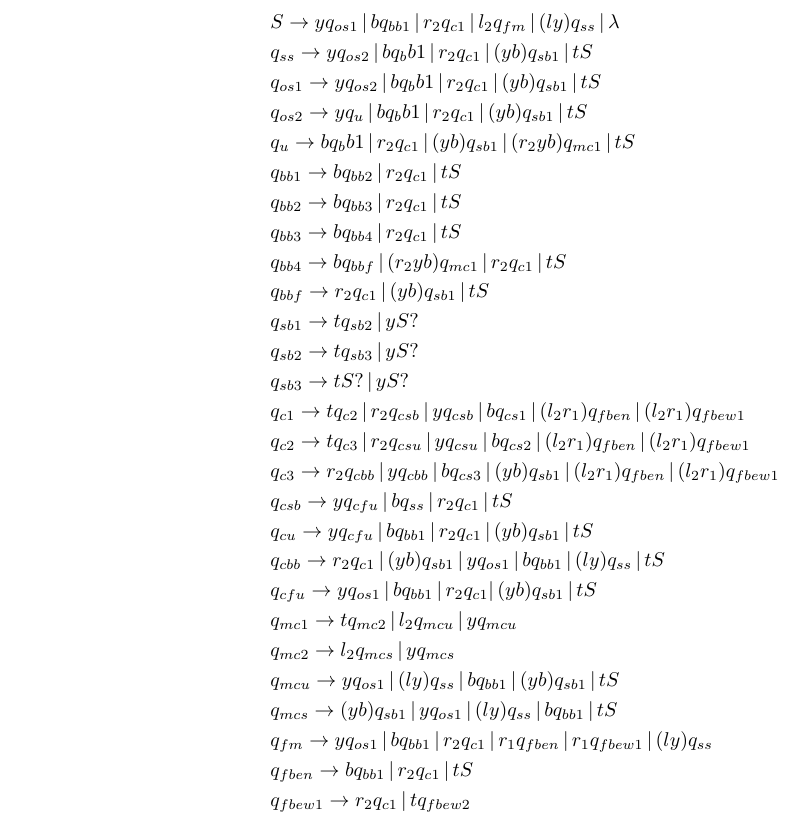
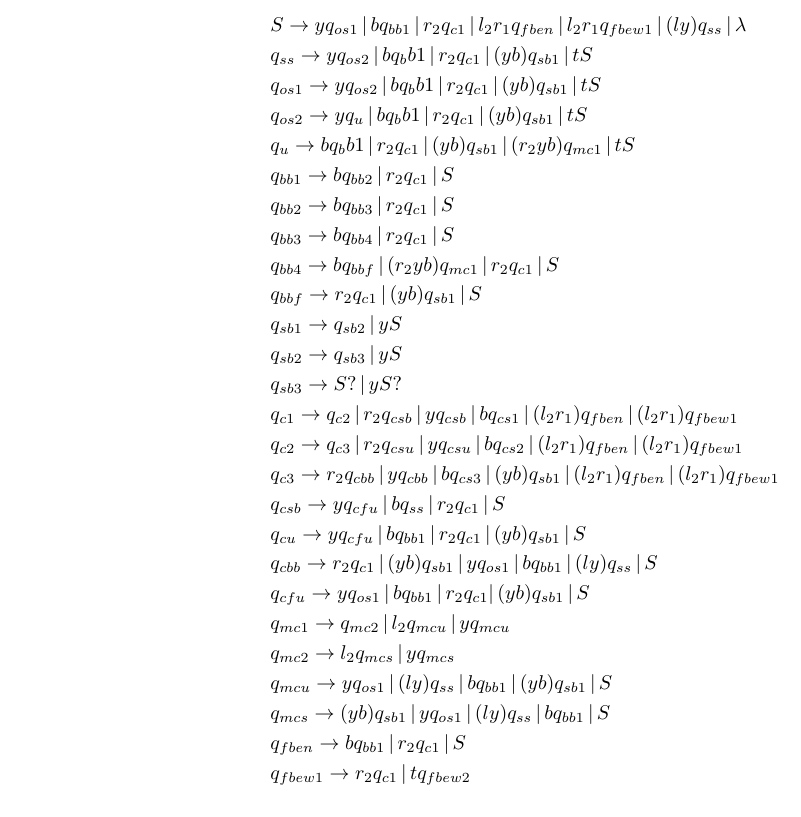
Before and after one commit to jarsnow/510_final_project, a LaTeX document (latex/final-project.tex): part of page 2 of 3, cut so that both start at the same text. Compiled offline with pdfLaTeX.

Commit message:
simplified combos based on suggestions

```diff
--- a/latex/final-project.tex
+++ b/latex/final-project.tex
@@ -86,41 +86,39 @@ Move Name for each State (Paired together for general buttons/functionality): \\
 S is the initial variable for the beginning of a combo
 %we should use a symbol to denote "hold button". I will use \mu for now
 \begin{align*}
-&S \rightarrow yq_{os1} \, | \, bq_{bb1} \, | \, r_2q_{c1} \, | \, l_2q_{fm} \, | \, (ly)q_{ss} \, | \, \lambda \\
+&S \rightarrow yq_{os1} \, | \, bq_{bb1} \, | \, r_2q_{c1} \, | \, l_2r_1q_{fben} \, | \, l_2r_1q_{fbew1} \, | \, (ly)q_{ss} \, | \, \lambda \\
 %basic side smash/overhead 1 --> overhead 2 --> overhead 3
 &q_{ss} \rightarrow yq_{os2} \, | \, b{q_bb1} \, | \, r_2q_{c1} \, | \, (yb)q_{sb1} \, | \, tS\\
 &q_{os1} \rightarrow yq_{os2} \, | \, b{q_bb1} \, | \, r_2q_{c1} \, | \, (yb)q_{sb1} \, | \, tS\\
 &q_{os2} \rightarrow yq_{u} \, | \, b{q_bb1} \, | \, r_2q_{c1} \, | \, (yb)q_{sb1} \, | \, tS\\
 &q_{u} \rightarrow b{q_bb1} \, | \, r_2q_{c1} \, | \,(yb)q_{sb1} \, | \, (r_2yb)q_{mc1} \, | \, tS\\
 %big bang
-&q_{bb1} \rightarrow bq_{bb2} \, | \, r_2q_{c1} \, | \, tS \\
-&q_{bb2} \rightarrow bq_{bb3} \, | \, r_2q_{c1} \, | \, tS \\
-&q_{bb3} \rightarrow bq_{bb4} \, | \, r_2q_{c1} \, | \, tS \\
-&q_{bb4} \rightarrow bq_{bbf} \, | \, (r_2yb)q_{mc1} \, | \, r_2q_{c1} \, | \, tS \\
-&q_{bbf} \rightarrow r_2q_{c1} \, | \, (yb)q_{sb1} \, | \, tS \\
-%sb
-&q_{sb1} \rightarrow tq_{sb2} \, | \, yS? \\
-&q_{sb2} \rightarrow tq_{sb3} \, | \, yS? \\
-&q_{sb3} \rightarrow tS? \, | \, yS? \\
+&q_{bb1} \rightarrow bq_{bb2} \, | \, r_2q_{c1} \, | \, S \\
+&q_{bb2} \rightarrow bq_{bb3} \, | \, r_2q_{c1} \, | \, S \\
+&q_{bb3} \rightarrow bq_{bb4} \, | \, r_2q_{c1} \, | \, S \\
+&q_{bb4} \rightarrow bq_{bbf} \, | \, (r_2yb)q_{mc1} \, | \, r_2q_{c1} \, | \, S \\
+&q_{bbf} \rightarrow r_2q_{c1} \, | \, (yb)q_{sb1} \, | \, S \\
+%spinning bludgeon. S needs to be checked.
+&q_{sb1} \rightarrow q_{sb2} \, | \, yS \\
+&q_{sb2} \rightarrow q_{sb3} \, | \, yS \\
+&q_{sb3} \rightarrow S? \, | \, yS? \\
 %charge
-&q_{c1} \rightarrow tq_{c2} \, | \,  r_2q_{csb} \, | \, yq_{csb} \, | \, bq_{cs1} \, | \, (l_2r_1)q_{fben} \, | \, (l_2r_1)q_{fbew1}\\
-&q_{c2} \rightarrow tq_{c3} \, | \,  r_2q_{csu} \, | \, yq_{csu} \, | \, bq_{cs2} \, | \, (l_2r_1)q_{fben} \, | \, (l_2r_1)q_{fbew1}\\
+&q_{c1} \rightarrow q_{c2} \, | \,  r_2q_{csb} \, | \, yq_{csb} \, | \, bq_{cs1} \, | \, (l_2r_1)q_{fben} \, | \, (l_2r_1)q_{fbew1}\\
+&q_{c2} \rightarrow q_{c3} \, | \,  r_2q_{csu} \, | \, yq_{csu} \, | \, bq_{cs2} \, | \, (l_2r_1)q_{fben} \, | \, (l_2r_1)q_{fbew1}\\
 &q_{c3} \rightarrow r_2q_{cbb} \, | \,  yq_{cbb} \, | \, bq_{cs3} \, | \, (yb)q_{sb1} \, | \, (l_2r_1)q_{fben} \, | \, (l_2r_1)q_{fbew1}\ \\
-&q_{csb} \rightarrow yq_{cfu} \, | \,  bq_{ss} \, | \, r_2q_{c1} \, | \, tS \\
-&q_{cu} \rightarrow yq_{cfu} \, | \,  bq_{bb1} \, | \, r_2q_{c1} \, | \, (yb)q_{sb1} \, | \, tS \\
-&q_{cbb} \rightarrow r_2q_{c1} \, | \,  (yb)q_{sb1} \, | \, yq_{os1} \, | \, bq_{bb1} \, | \, (ly)q_{ss} \, | \, tS \\
-&q_{cfu} \rightarrow yq_{os1} \, | \,  bq_{bb1} \, | \, r_2q_{c1} | \, (yb)q_{sb1} \, | \, tS\\
+&q_{csb} \rightarrow yq_{cfu} \, | \,  bq_{ss} \, | \, r_2q_{c1} \, | \, S \\
+&q_{cu} \rightarrow yq_{cfu} \, | \,  bq_{bb1} \, | \, r_2q_{c1} \, | \, (yb)q_{sb1} \, | \, S \\
+&q_{cbb} \rightarrow r_2q_{c1} \, | \,  (yb)q_{sb1} \, | \, yq_{os1} \, | \, bq_{bb1} \, | \, (ly)q_{ss} \, | \, S \\
+&q_{cfu} \rightarrow yq_{os1} \, | \,  bq_{bb1} \, | \, r_2q_{c1} | \, (yb)q_{sb1} \, | \, S\\
 %mighty charge (release is omitted)
-&q_{mc1} \rightarrow tq_{mc2} \, | \, l_2q_{mcu} \, | \, yq_{mcu}\\
+&q_{mc1} \rightarrow q_{mc2} \, | \, l_2q_{mcu} \, | \, yq_{mcu}\\
 &q_{mc2} \rightarrow l_2q_{mcs} \, | \, yq_{mcs}\\
-&q_{mcu} \rightarrow yq_{os1} \, | \, (ly)q_{ss} \, | \, bq_{bb1} \, | \, (yb)q_{sb1} \, | \,tS\\
-&q_{mcs} \rightarrow (yb)q_{sb1} \, | \, yq_{os1} \, | \, (ly)q_{ss} \, | \, bq_{bb1}\, | \,tS\\
-%focus mode
-&q_{fm} \rightarrow yq_{os1} \, | \, bq_{bb1} \, | \, r_2q_{c1} \, | \, r_1q_{fben} \, | \, r_1q_{fbew1} \, | \, (ly)q_{ss}\\
+&q_{mcu} \rightarrow yq_{os1} \, | \, (ly)q_{ss} \, | \, bq_{bb1} \, | \, (yb)q_{sb1} \, | \, S\\
+&q_{mcs} \rightarrow (yb)q_{sb1} \, | \, yq_{os1} \, | \, (ly)q_{ss} \, | \, bq_{bb1}\, | \, S\\
 %focus strike/charge. when not hitting a wound, shows B | R_2
-&q_{fben} \rightarrow bq_{bb1} \, | \, r_2q_{c1} \, | \, tS\\
+&q_{fben} \rightarrow bq_{bb1} \, | \, r_2q_{c1} \, | \, S\\
 &q_{fbew1} \rightarrow r_2q_{c1} \, | \, tq_{fbew2} \\
-&q_{fbew2} \rightarrow r_2q_{c1} \, | \, yq_{os2} \, | \, tS\\
+&q_{fbew2} \rightarrow r_2q_{c1} \, | \, yq_{os2} \, | \, S\\
 \end{align*}
 
 \item Automaton
```
Also changed, not shown: latex/final-project.pdf.
